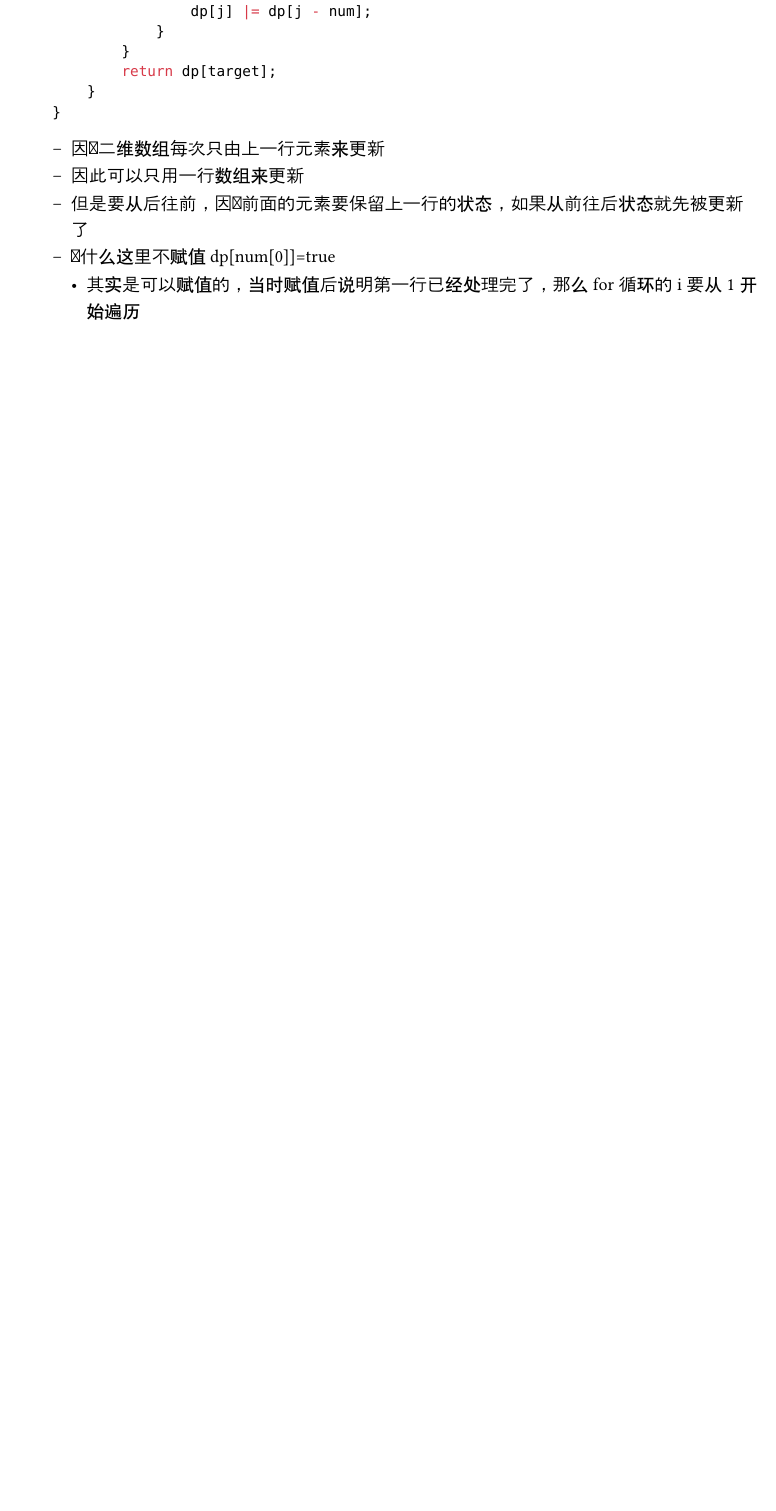
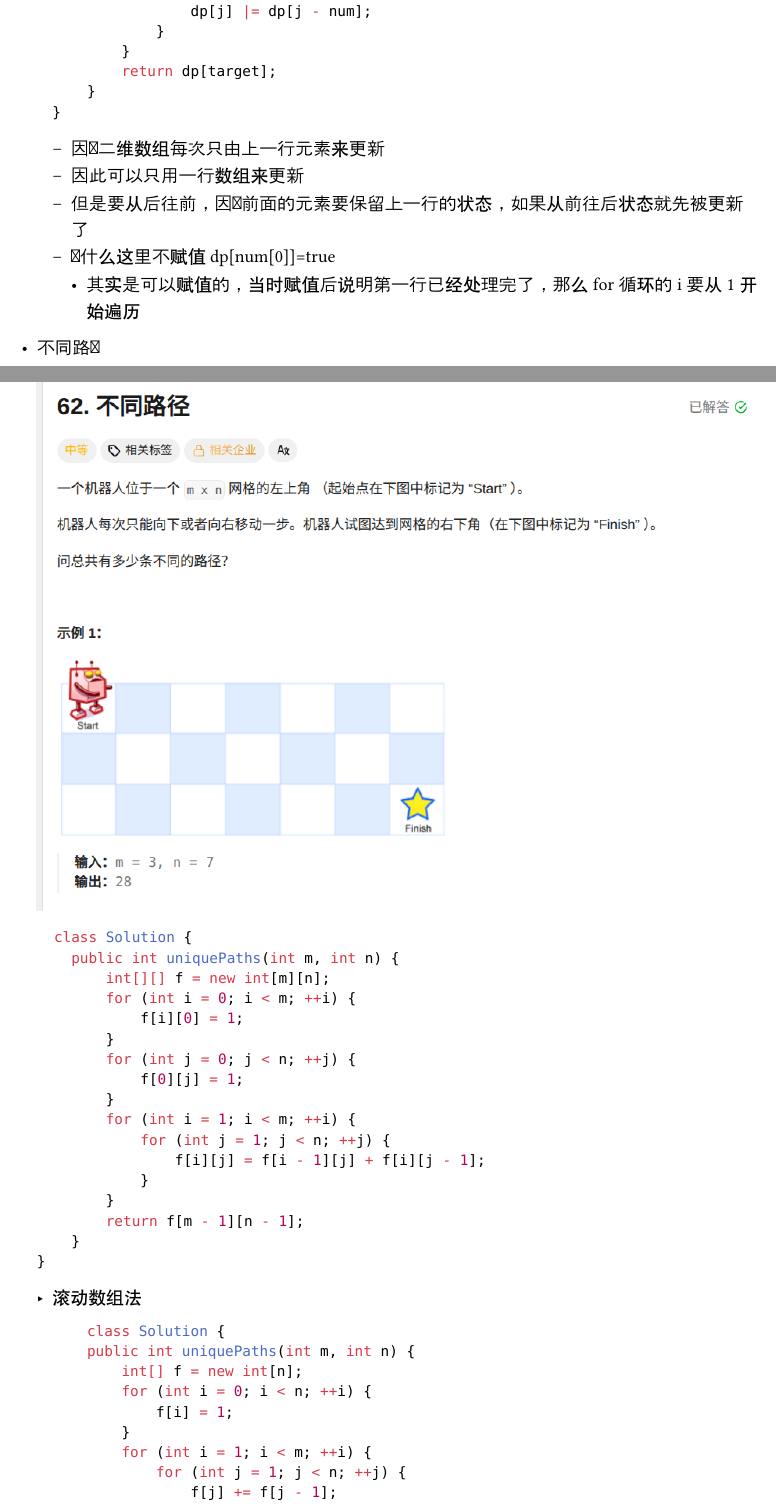
Before and after one commit to morty555/javanote, a Typst document (leetcode/DP/dp.typ): part of page 9 of 9 before the commit and two parts of pages 9 and 10 of 11 after it, the two joined at a grey line, cut so that both start at the same text, the shorter picture padded with empty space. Compiled offline with Typst 0.15.

Commit message:
note committed

````diff
--- a/leetcode/DP/dp.typ
+++ b/leetcode/DP/dp.typ
@@ -316,3 +316,16 @@
       - 但是要从后往前，因为前面的元素要保留上一行的状态，如果从前往后状态就先被更新了
       - 为什么这里不赋值dp[num[0]]=true
         - 其实是可以赋值的，当时赋值后说明第一行已经处理完了，那么for循环的i要从1开始遍历
+
+
+
+- 不同路径
+  #image("Screenshot_20251115_105040.png")
+  ```java
+  class Solution {
+    public int uniquePaths(int m, int n) {
+        int[][] f = new int[m][n];
+        for (int i = 0; i < m; ++i) {
+            f[i][0] = 1;
+        }
+        for (int j = 0; j < n; ++j) {
@@ -318,0 +344,9 @@
+  - 滚动数组法
+    ```java
+    class Solution {
+    public int uniquePaths(int m, int n) {
+        int[] f = new int[n];
+        for (int i = 0; i < n; ++i) {
+            f[i] = 1;
+        }
+        for (int i = 1; i < m; ++i) {
@@ -318,0 +367,4 @@
+    class Solution {
+    public int uniquePaths(int m, int n) {
+        long ans = 1;
+        for (int x = n, y = 1; y < m; ++x, ++y) {
````
Also changed, not shown: bagu/NormalQuestions/NQ.typ (+2 -0 lines), leetcode/DP/Screenshot_20251115_105040.png (added), leetcode/DP/dp.typ (33 more changed lines).
